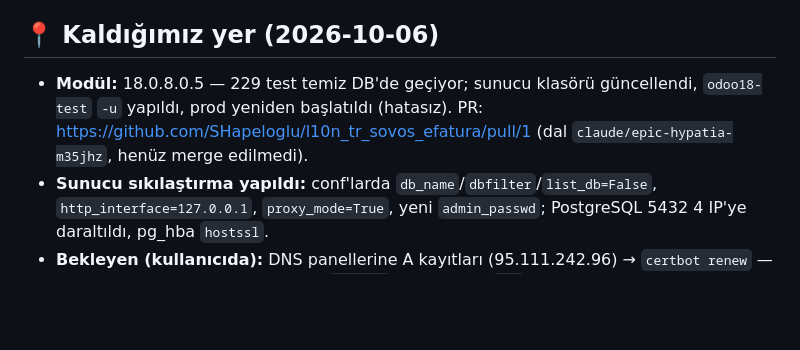
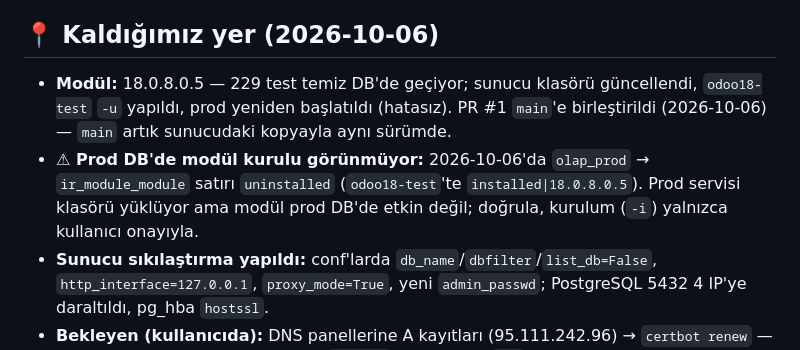
Before and after one commit to SHapeloglu/l10n_tr_sovos_efatura, a Markdown page: CLAUDE.md, the part around the change. Drawn GitHub-style; blank space fills up the shorter version.

```diff
--- a/CLAUDE.md
+++ b/CLAUDE.md
@@ -7,7 +7,8 @@ Odoo 18 Community modülü: Sovos (GİB özel entegratörü) üzerinden e-Fatura
 
 ## 📍 Kaldığımız yer (2026-10-06)
 
-- **Modül:** 18.0.8.0.5 — 229 test temiz DB'de geçiyor; sunucu klasörü güncellendi, `odoo18-test` `-u` yapıldı, prod yeniden başlatıldı (hatasız). PR: https://github.com/SHapeloglu/l10n_tr_sovos_efatura/pull/1 (dal `claude/epic-hypatia-m35jhz`, henüz merge edilmedi).
+- **Modül:** 18.0.8.0.5 — 229 test temiz DB'de geçiyor; sunucu klasörü güncellendi, `odoo18-test` `-u` yapıldı, prod yeniden başlatıldı (hatasız). PR #1 `main`'e birleştirildi (2026-10-06) — `main` artık sunucudaki kopyayla aynı sürümde.
+- **⚠ Prod DB'de modül kurulu görünmüyor:** 2026-10-06'da `olap_prod` → `ir_module_module` satırı `uninstalled` (`odoo18-test`'te `installed|18.0.8.0.5`). Prod servisi klasörü yüklüyor ama modül prod DB'de etkin değil; doğrula, kurulum (`-i`) yalnızca kullanıcı onayıyla.
 - **Sunucu sıkılaştırma yapıldı:** conf'larda `db_name`/`dbfilter`/`list_db=False`, `http_interface=127.0.0.1`, `proxy_mode=True`, yeni `admin_passwd`; PostgreSQL 5432 4 IP'ye daraltıldı, pg_hba `hostssl`.
 - **Bekleyen (kullanıcıda):** DNS panellerine A kayıtları (95.111.242.96) → `certbot renew` — 7 sertifika süresi dolmuş, adımlar `task.md`'de. Kayıtlar `dig` ile görünmeden certbot çalıştırma (LE: saatte 5 başarısız deneme).
 - **Bekleyen (karar):** Ollama 11434 / VNC 5901 / Docker 8090 / 8080 kim kullanıyor; kullanılmayan alan adları.
```
Also changed, not shown: session.md (+6 -0 lines), task.md (+2 -0 lines).
